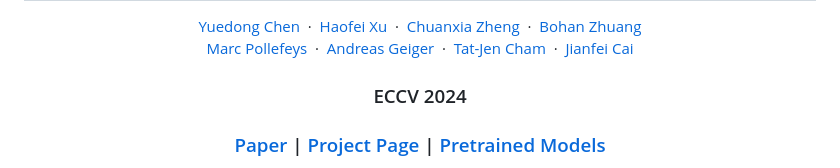
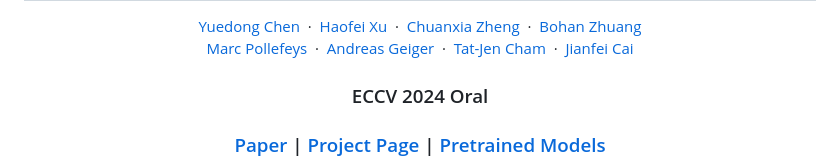
Before and after one commit to donydchen/mvsplat, a Markdown page: README.md, the part around one of its changes. GitHub-like rendering.

```diff
--- a/README.md
+++ b/README.md
@@ -16,5 +16,5 @@
     &nbsp;·&nbsp;
     <a href="https://jianfei-cai.github.io/">Jianfei Cai</a>
   </p>
-  <h3 align="center">ECCV 2024</h3>
+  <h3 align="center">ECCV 2024 Oral</h3>
   <h3 align="center"><a href="https://arxiv.org/abs/2403.14627">Paper</a> | <a href="https://donydchen.github.io/mvsplat/">Project Page</a> | <a href="https://drive.google.com/drive/folders/14_E_5R6ojOWnLSrSVLVEMHnTiKsfddjU">Pretrained Models</a> </h3>
```
Also changed, not shown: other parts of README.md (+8 -1 lines).
